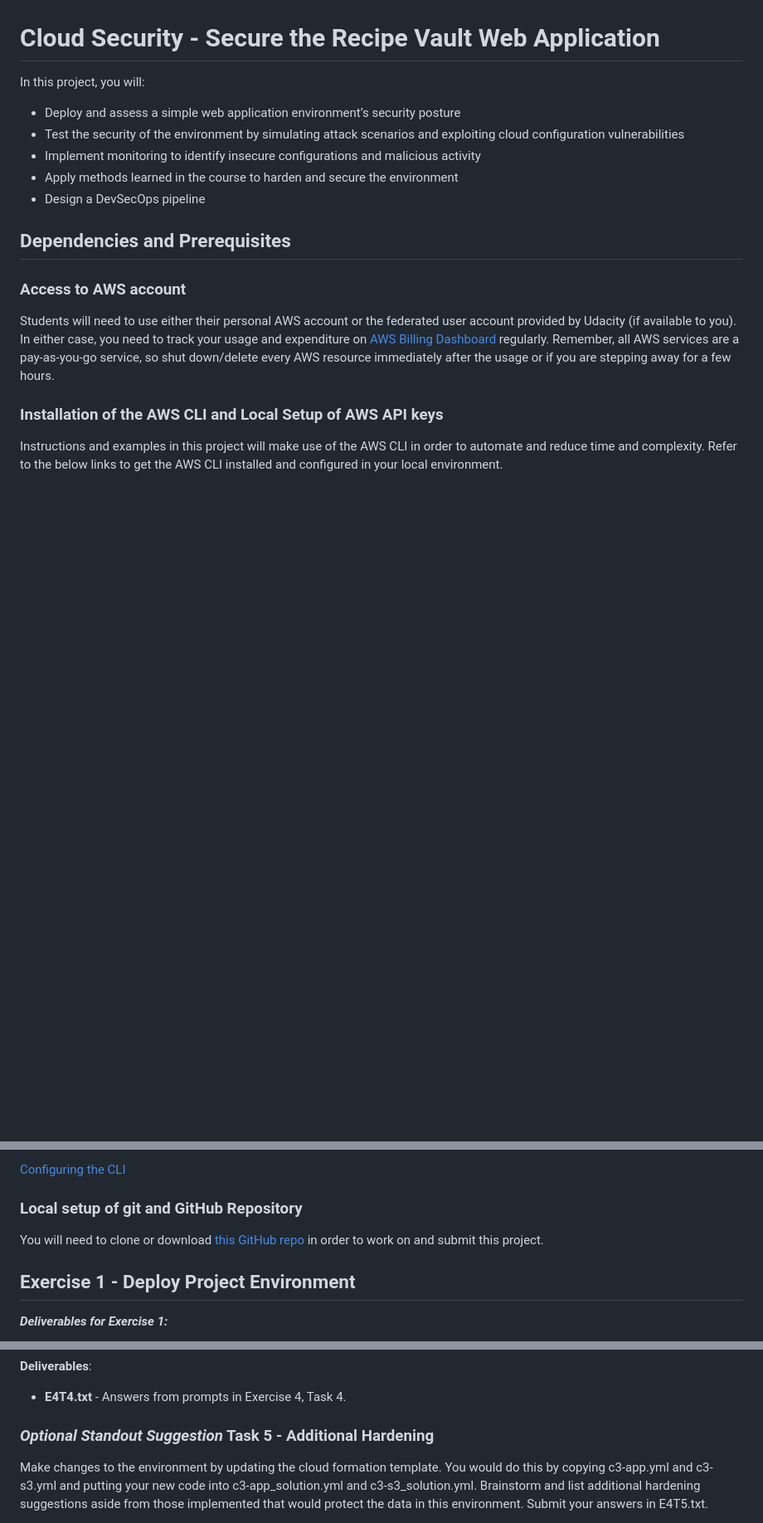
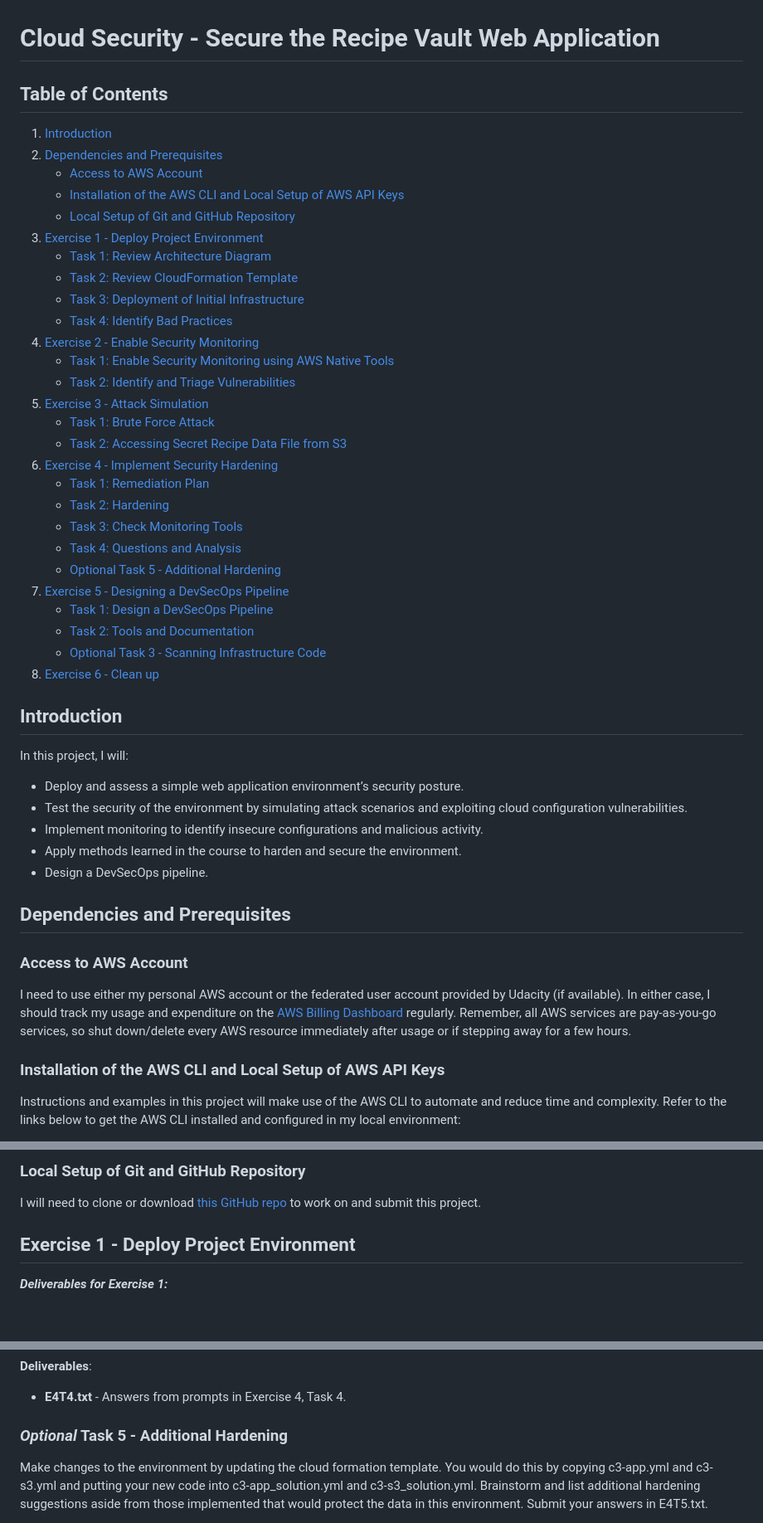
Before and after one commit to vectornguyen76/aws-cloud-architect-udacity, a Markdown page: project3-design-for-security/README.md, 3 parts joined by grey strips. Shown: that part at 83% size. Drawn GitHub-style; blank space fills up the shorter version.

Commit message:
Update README file for project3

```diff
--- a/project3-design-for-security/README.md
+++ b/project3-design-for-security/README.md
@@ -1,21 +1,52 @@
 # Cloud Security - Secure the Recipe Vault Web Application
 
-In this project, you will:
+## Table of Contents
 
-- Deploy and assess a simple web application environment’s security posture
-- Test the security of the environment by simulating attack scenarios and exploiting cloud configuration vulnerabilities
-- Implement monitoring to identify insecure configurations and malicious activity
-- Apply methods learned in the course to harden and secure the environment
-- Design a DevSecOps pipeline
+1. [Introduction](#introduction)
+2. [Dependencies and Prerequisites](#dependencies-and-prerequisites)
+   - [Access to AWS Account](#access-to-aws-account)
+   - [Installation of the AWS CLI and Local Setup of AWS API Keys](#installation-of-the-aws-cli-and-local-setup-of-aws-api-keys)
+   - [Local Setup of Git and GitHub Repository](#local-setup-of-git-and-github-repository)
+3. [Exercise 1 - Deploy Project Environment](#exercise-1---deploy-project-environment)
+   - [Task 1: Review Architecture Diagram](#task-1-review-architecture-diagram)
+   - [Task 2: Review CloudFormation Template](#task-2-review-cloudformation-template)
+   - [Task 3: Deployment of Initial Infrastructure](#task-3-deployment-of-initial-infrastructure)
+   - [Task 4: Identify Bad Practices](#task-4-identify-bad-practices)
+4. [Exercise 2 - Enable Security Monitoring](#exercise-2---enable-security-monitoring)
+   - [Task 1: Enable Security Monitoring using AWS Native Tools](#task-1-enable-security-monitoring-using-aws-native-tools)
+   - [Task 2: Identify and Triage Vulnerabilities](#task-2-identify-and-triage-vulnerabilities)
+5. [Exercise 3 - Attack Simulation](#exercise-3---attack-simulation)
+   - [Task 1: Brute Force Attack](#task-1-brute-force-attack)
+   - [Task 2: Accessing Secret Recipe Data File from S3](#task-2-accessing-secret-recipe-data-file-from-s3)
+6. [Exercise 4 - Implement Security Hardening](#exercise-4---implement-security-hardening)
+   - [Task 1: Remediation Plan](#task-1-remediation-plan)
+   - [Task 2: Hardening](#task-2-hardening)
+   - [Task 3: Check Monitoring Tools](#task-3-check-monitoring-tools)
+   - [Task 4: Questions and Analysis](#task-4-questions-and-analysis)
+   - [Optional Task 5 - Additional Hardening](#optional-task-5---additional-hardening)
+7. [Exercise 5 - Designing a DevSecOps Pipeline](#exercise-5---designing-a-devsecops-pipeline)
+   - [Task 1: Design a DevSecOps Pipeline](#task-1-design-a-devsecops-pipeline)
+   - [Task 2: Tools and Documentation](#task-2-tools-and-documentation)
+   - [Optional Task 3 - Scanning Infrastructure Code](#optional-task-3---scanning-infrastructure-code)
+8. [Exercise 6 - Clean up](#exercise-6---clean-up)
+
+## Introduction
+
+In this project, I will:
+
+- Deploy and assess a simple web application environment’s security posture.
+- Test the security of the environment by simulating attack scenarios and exploiting cloud configuration vulnerabilities.
+- Implement monitoring to identify insecure configurations and malicious activity.
+- Apply methods learned in the course to harden and secure the environment.
+- Design a DevSecOps pipeline.
 
 ## Dependencies and Prerequisites
 
-### Access to AWS account
+### Access to AWS Account
 
-Students will need to use either their personal AWS account or the federated user account provided by Udacity (if available to you). In either case, you need to track your usage and expenditure on [AWS Billing Dashboard](https://console.aws.amazon.com/billing/home#/) regularly. Remember, all AWS services are a pay-as-you-go service, so shut down/delete every AWS resource immediately after the usage or if you are stepping away for a few hours.
+I need to use either my personal AWS account or the federated user account provided by Udacity (if available). In either case, I should track my usage and expenditure on the [AWS Billing Dashboard](https://console.aws.amazon.com/billing/home#/) regularly. Remember, all AWS services are pay-as-you-go services, so shut down/delete every AWS resource immediately after usage or if stepping away for a few hours.
 
-### Installation of the AWS CLI and Local Setup of AWS API keys
+### Installation of the AWS CLI and Local Setup of AWS API Keys
 
-Instructions and examples in this project will make use of the AWS CLI in order to automate and reduce time and complexity.
-Refer to the below links to get the AWS CLI installed and configured in your local environment.
+Instructions and examples in this project will make use of the AWS CLI to automate and reduce time and complexity. Refer to the links below to get the AWS CLI installed and configured in my local environment:
 
@@ -23,9 +55,7 @@ Refer to the below links to get the AWS CLI installed and configured in your loc
 
-[Configuring the CLI](https://docs.aws.amazon.com/cli/latest/userguide/cli-chap-configure.html)
+### Local Setup of Git and GitHub Repository
 
-### Local setup of git and GitHub Repository
-
-You will need to clone or download [this GitHub repo](https://github.com/udacity/nd063-c3-design-for-security-project-starter) in order to work on and submit this project.
+I will need to clone or download [this GitHub repo](https://github.com/udacity/nd063-c3-design-for-security-project-starter) to work on and submit this project.
 
 ## Exercise 1 - Deploy Project Environment
 
@@ -453,7 +483,7 @@ Submit your answers in E4T4.txt.
 
 - **E4T4.txt** - Answers from prompts in Exercise 4, Task 4.
 
-### _Optional Standout Suggestion_ Task 5 - Additional Hardening
+### _Optional_ Task 5 - Additional Hardening
 
 Make changes to the environment by updating the cloud formation template. You would do this by copying c3-app.yml and c3-s3.yml and putting your new code into c3-app_solution.yml and c3-s3_solution.yml.
 Brainstorm and list additional hardening suggestions aside from those implemented that would protect the data in this environment. Submit your answers in E4T5.txt.
```
Also changed, not shown: other parts of project3-design-for-security/README.md (+5 -8 lines), project3-design-for-security/starter/README.md (deleted, +0 -539 lines).
